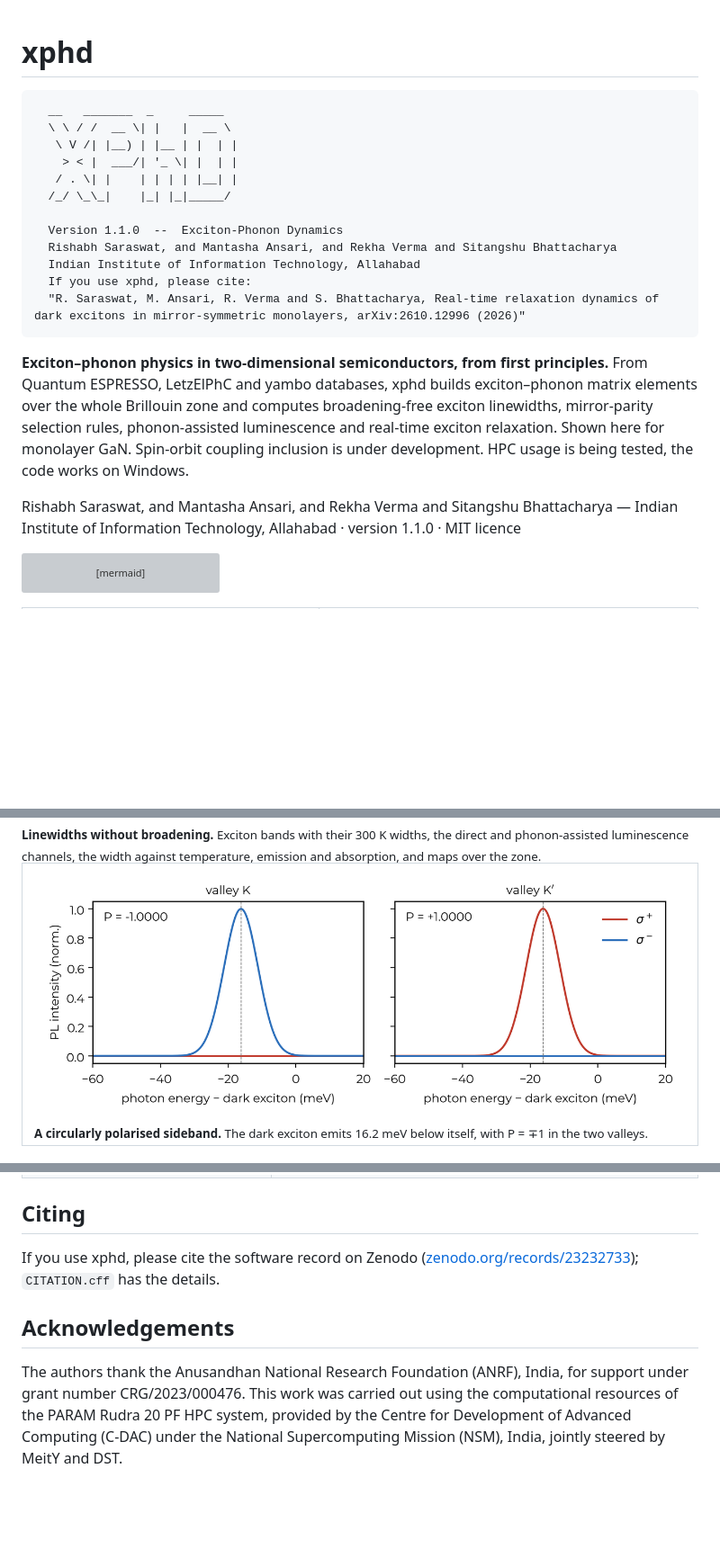
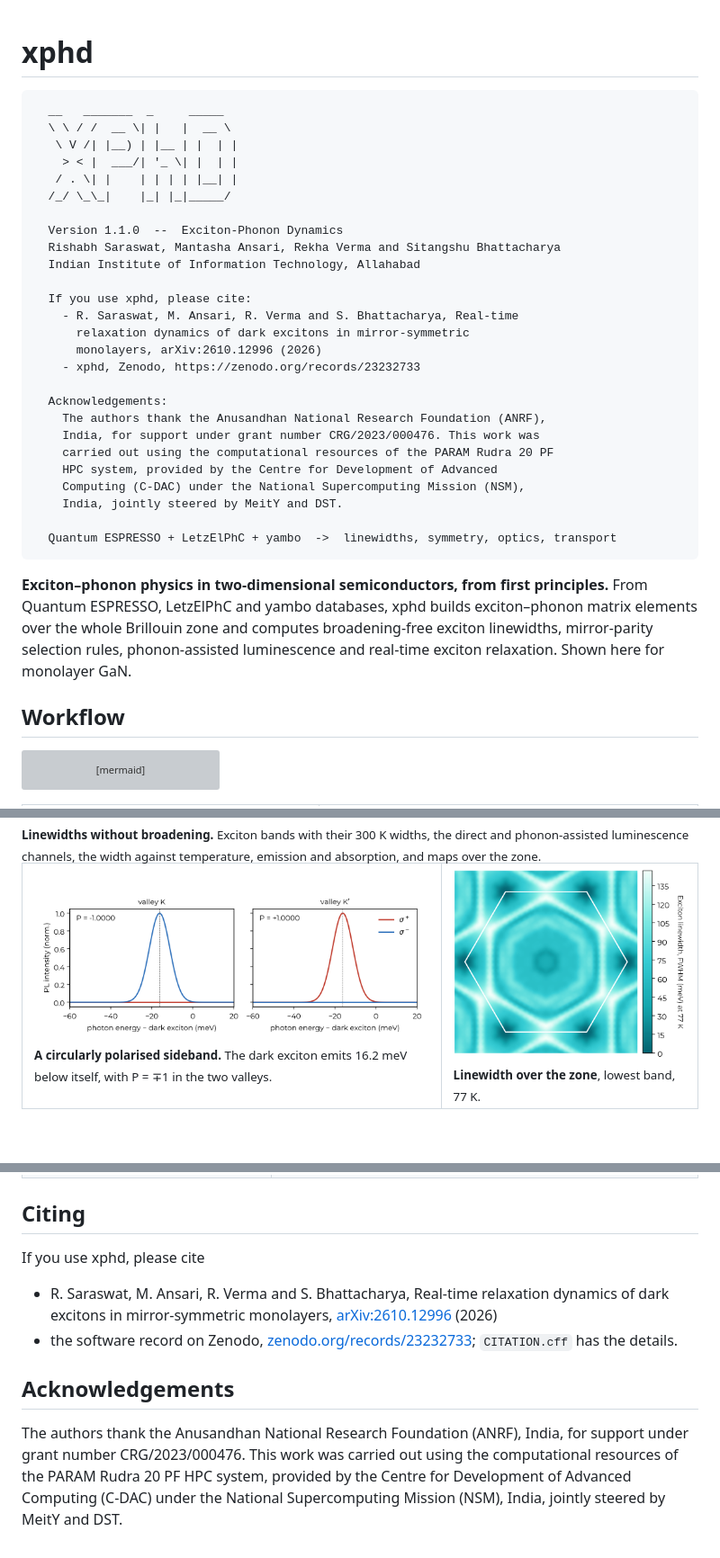
Before and after one commit to rishabhsrsw/xphd, a Markdown page: README.md, 3 parts joined by grey strips. Shown at 90% size. GitHub-like rendering; blank space fills up the shorter version; grey boxes are pictures that could not be loaded.

````diff
--- a/README.md
+++ b/README.md
@@ -1,4 +1,5 @@
 # xphd
+
 ```text
   __   _______  _     _____
   \ \ / /  __ \| |   |  __ \
@@ -8,20 +9,33 @@
   /_/ \_\_|    |_| |_|_____/
 
   Version 1.1.0  --  Exciton-Phonon Dynamics
-  Rishabh Saraswat, and Mantasha Ansari, and Rekha Verma and Sitangshu Bhattacharya
+  Rishabh Saraswat, Mantasha Ansari, Rekha Verma and Sitangshu Bhattacharya
   Indian Institute of Information Technology, Allahabad
+
   If you use xphd, please cite:
-  "R. Saraswat, M. Ansari, R. Verma and S. Bhattacharya, Real-time relaxation dynamics of dark excitons in mirror-symmetric monolayers, arXiv:2610.12996 (2026)"
+    - R. Saraswat, M. Ansari, R. Verma and S. Bhattacharya, Real-time
+      relaxation dynamics of dark excitons in mirror-symmetric
+      monolayers, arXiv:2610.12996 (2026)
+    - xphd, Zenodo, https://zenodo.org/records/23232733
+
+  Acknowledgements:
+    The authors thank the Anusandhan National Research Foundation (ANRF),
+    India, for support under grant number CRG/2023/000476. This work was
+    carried out using the computational resources of the PARAM Rudra 20 PF
+    HPC system, provided by the Centre for Development of Advanced
+    Computing (C-DAC) under the National Supercomputing Mission (NSM),
+    India, jointly steered by MeitY and DST.
+
+  Quantum ESPRESSO + LetzElPhC + yambo  ->  linewidths, symmetry, optics, transport
 ```
+
 **Exciton–phonon physics in two-dimensional semiconductors, from first principles.**
 From Quantum ESPRESSO, LetzElPhC and yambo databases, xphd builds exciton–phonon matrix
 elements over the whole Brillouin zone and computes broadening-free exciton linewidths,
 mirror-parity selection rules, phonon-assisted luminescence and real-time exciton
 relaxation. Shown here for monolayer GaN.
-Spin-orbit coupling inclusion is under development. HPC usage is being tested, the code works on Windows.
 
-Rishabh Saraswat, and Mantasha Ansari, and Rekha Verma and Sitangshu Bhattacharya — Indian Institute of Information Technology, Allahabad
-· version 1.1.0 · MIT licence
+## Workflow
 
 ```mermaid
 flowchart TD
@@ -79,8 +93,10 @@ luminescence channels, the width against temperature, emission and absorption, a
 
 <table>
 <tr>
-<td width="100%"><img src="docs/images/helicity_sideband.png" width="100%"><br>
+<td width="62%"><img src="docs/images/helicity_sideband.png" width="100%"><br>
 <sub><b>A circularly polarised sideband.</b> The dark exciton emits 16.2 meV below itself, with P = ∓1 in the two valleys.</sub></td>
+<td width="38%"><img src="docs/images/lw_bz_state1.png" width="100%"><br>
+<sub><b>Linewidth over the zone</b>, lowest band, 77 K.</sub></td>
 </tr>
 </table>
 
@@ -111,10 +127,16 @@ cluster's MPI (`scripts/hpc/install_cluster.sh`).
 
 ## Citing
 
-If you use xphd, please cite the software record on Zenodo
-([zenodo.org/records/23232733](https://zenodo.org/records/23232733)); `CITATION.cff` has the details.
+If you use xphd, please cite
+
+- R. Saraswat, M. Ansari, R. Verma and S. Bhattacharya, Real-time relaxation dynamics of dark
+  excitons in mirror-symmetric monolayers, [arXiv:2610.12996](https://arxiv.org/abs/2610.12996) (2026)
+- the software record on Zenodo, [zenodo.org/records/23232733](https://zenodo.org/records/23232733);
+  `CITATION.cff` has the details.
 
 ## Acknowledgements
 
-The authors thank
-the Anusandhan National Research Foundation (ANRF), India, for support under grant number CRG/2023/000476. This work was carried out using the computational resources of the PARAM Rudra 20 PF HPC system, provided by the Centre for Development of Advanced Computing (C-DAC) under the National Supercomputing Mission (NSM), India, jointly steered by MeitY and DST.
+The authors thank the Anusandhan National Research Foundation (ANRF), India, for support
+under grant number CRG/2023/000476. This work was carried out using the computational resources of
+the PARAM Rudra 20 PF HPC system, provided by the Centre for Development of Advanced Computing (C-DAC)
+under the National Supercomputing Mission (NSM), India, jointly steered by MeitY and DST.
````
Also changed, not shown: other parts of README.md (+2 -2 lines).
